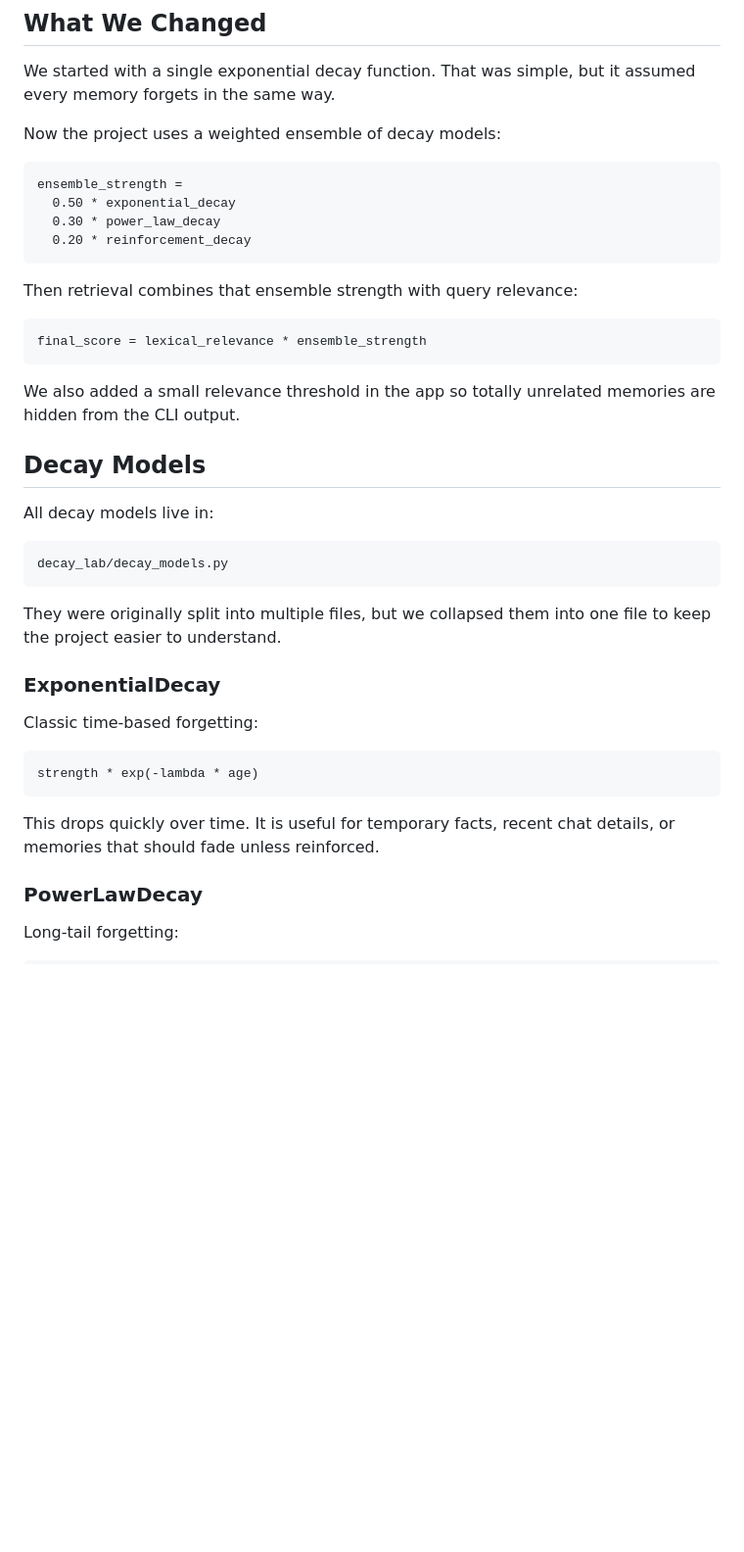
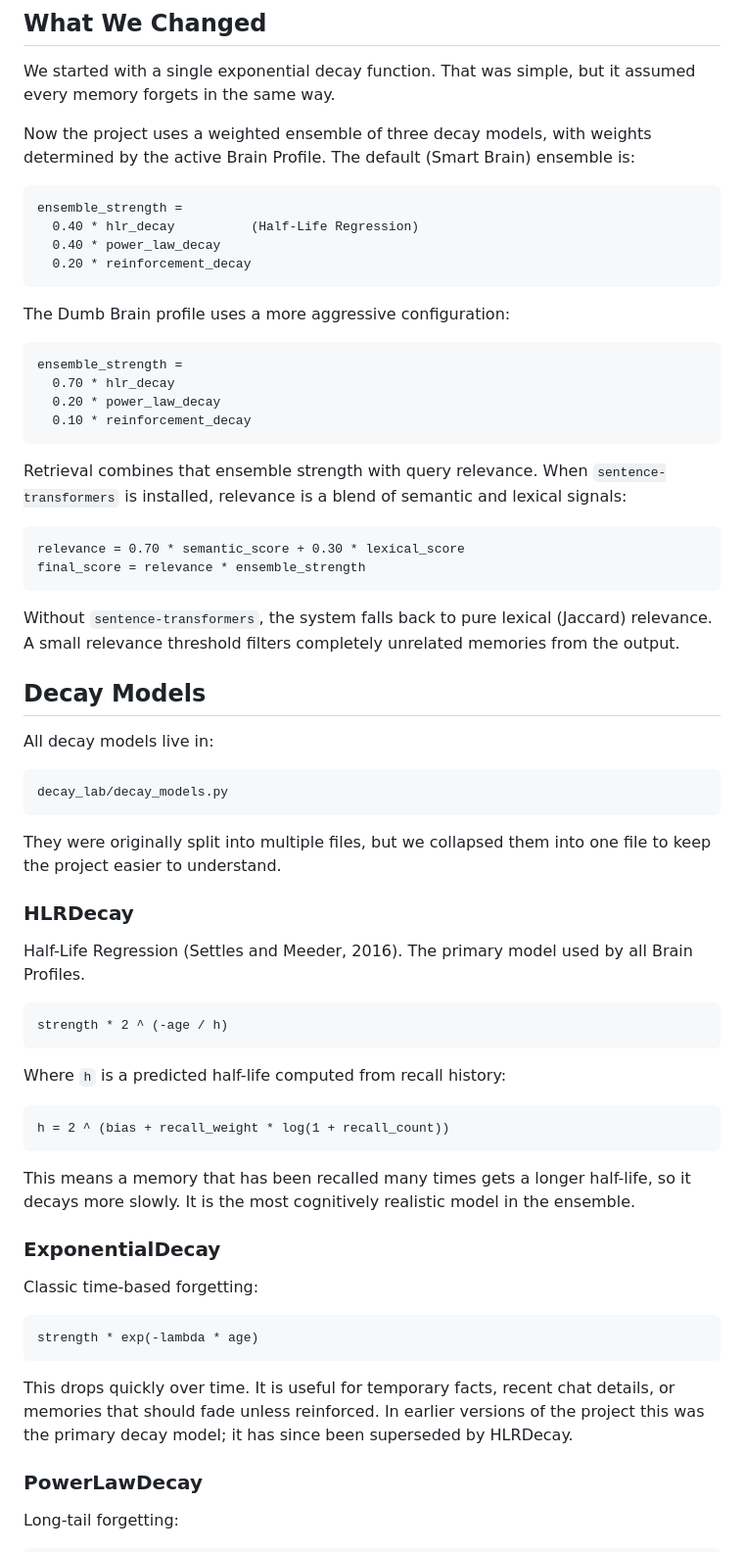
Before and after one commit to ommahajan0208/Decay_Lab, a Markdown page: README.md, the part around one of its changes. Shown at 98% size. Drawn GitHub-style; blank space fills up the shorter version.

````diff
--- a/README.md
+++ b/README.md
@@ -81,22 +81,32 @@ This matters because if relevance is zero, the final score is zero. Strong but u
 
 We started with a single exponential decay function. That was simple, but it assumed every memory forgets in the same way.
 
-Now the project uses a weighted ensemble of decay models:
+Now the project uses a weighted ensemble of three decay models, with weights determined by the active Brain Profile. The default (Smart Brain) ensemble is:
 
 ```text
 ensemble_strength =
-  0.50 * exponential_decay
-  0.30 * power_law_decay
+  0.40 * hlr_decay          (Half-Life Regression)
+  0.40 * power_law_decay
   0.20 * reinforcement_decay
 ```
 
-Then retrieval combines that ensemble strength with query relevance:
+The Dumb Brain profile uses a more aggressive configuration:
 
 ```text
-final_score = lexical_relevance * ensemble_strength
+ensemble_strength =
+  0.70 * hlr_decay
+  0.20 * power_law_decay
+  0.10 * reinforcement_decay
 ```
 
-We also added a small relevance threshold in the app so totally unrelated memories are hidden from the CLI output.
+Retrieval combines that ensemble strength with query relevance. When `sentence-transformers` is installed, relevance is a blend of semantic and lexical signals:
+
+```text
+relevance = 0.70 * semantic_score + 0.30 * lexical_score
+final_score = relevance * ensemble_strength
+```
+
+Without `sentence-transformers`, the system falls back to pure lexical (Jaccard) relevance. A small relevance threshold filters completely unrelated memories from the output.
 
 ## Decay Models
 
@@ -108,6 +118,22 @@ decay_lab/decay_models.py
 
 They were originally split into multiple files, but we collapsed them into one file to keep the project easier to understand.
 
+### HLRDecay
+
+Half-Life Regression (Settles and Meeder, 2016). The primary model used by all Brain Profiles.
+
+```text
+strength * 2 ^ (-age / h)
+```
+
+Where `h` is a predicted half-life computed from recall history:
+
+```text
+h = 2 ^ (bias + recall_weight * log(1 + recall_count))
+```
+
+This means a memory that has been recalled many times gets a longer half-life, so it decays more slowly. It is the most cognitively realistic model in the ensemble.
+
 ### ExponentialDecay
 
 Classic time-based forgetting:
@@ -116,7 +142,7 @@ Classic time-based forgetting:
 strength * exp(-lambda * age)
 ```
 
-This drops quickly over time. It is useful for temporary facts, recent chat details, or memories that should fade unless reinforced.
+This drops quickly over time. It is useful for temporary facts, recent chat details, or memories that should fade unless reinforced. In earlier versions of the project this was the primary decay model; it has since been superseded by HLRDecay.
 
 ### PowerLawDecay
 
````
Also changed, not shown: other parts of README.md (+36 -20 lines).
